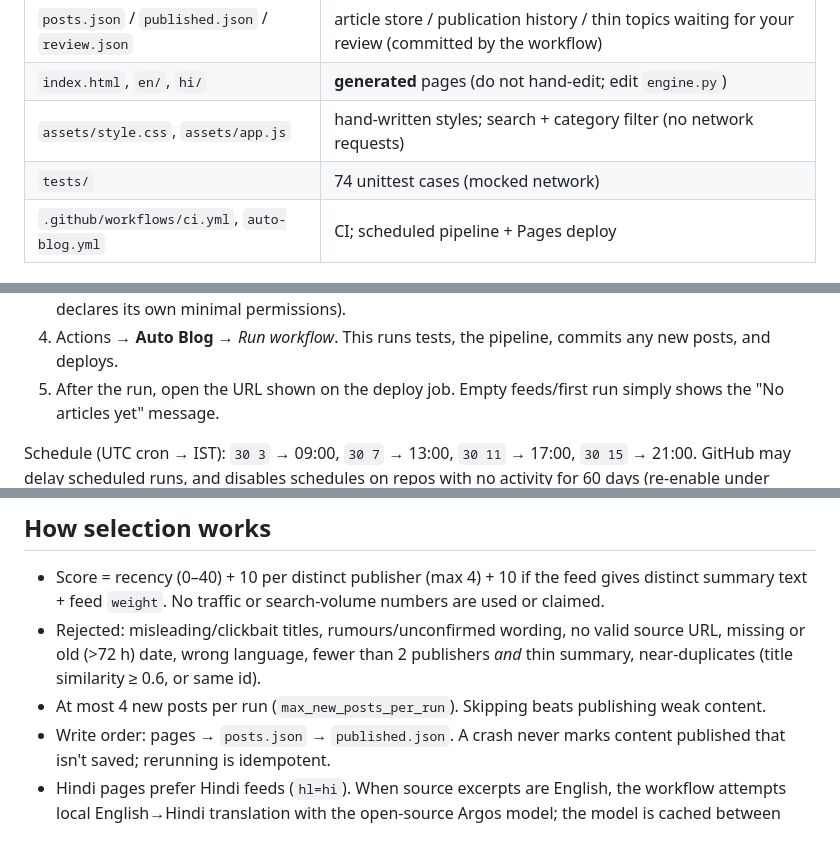
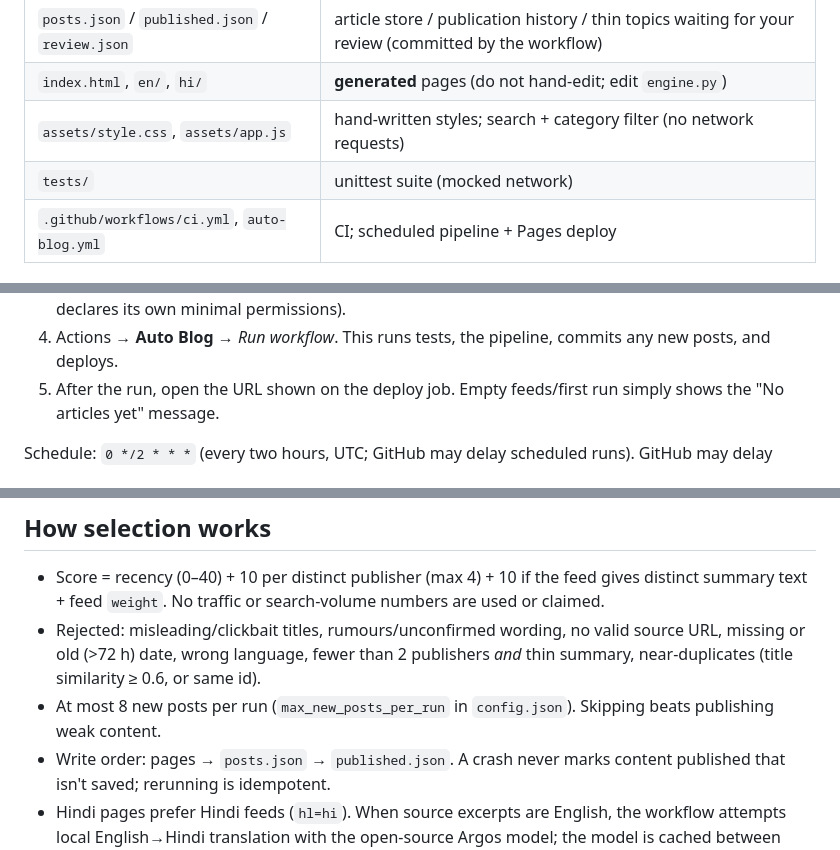
Before and after one commit to solankiabhay/trendpulse-india, a Markdown page: README.md, 3 parts joined by grey strips. Drawn GitHub-style.

Commit message:
Align project documentation with current schedule and limits

```diff
--- a/README.md
+++ b/README.md
@@ -16,7 +16,7 @@ invents sources, dates, quotes, statistics or authors. Thin digests without a su
 | `posts.json` / `published.json` / `review.json` | article store / publication history / thin topics waiting for your review (committed by the workflow) |
 | `index.html`, `en/`, `hi/` | **generated** pages (do not hand-edit; edit `engine.py`) |
 | `assets/style.css`, `assets/app.js` | hand-written styles; search + category filter (no network requests) |
-| `tests/` | 74 unittest cases (mocked network) |
+| `tests/` | unittest suite (mocked network) |
 | `.github/workflows/ci.yml`, `auto-blog.yml` | CI; scheduled pipeline + Pages deploy |
 
 ## Before first deploy (required edits)
@@ -42,7 +42,7 @@ Exit codes: `0` ok · `2` every feed failed (nothing written; workflow fails vis
 4. Actions → **Auto Blog** → *Run workflow*. This runs tests, the pipeline, commits any new posts, and deploys.
 5. After the run, open the URL shown on the deploy job. Empty feeds/first run simply shows the "No articles yet" message.
 
-Schedule (UTC cron → IST): `30 3` → 09:00, `30 7` → 13:00, `30 11` → 17:00, `30 15` → 21:00.
+Schedule: `0 */2 * * *` (every two hours, UTC; GitHub may delay scheduled runs).
 GitHub may delay scheduled runs, and disables schedules on repos with no activity for 60 days (re-enable under Actions).
 A push to `main` re-renders and redeploys without fetching feeds. Pushes made by the workflow itself use `[skip ci]` and do not loop.
 
@@ -75,7 +75,7 @@ git add -A && git commit -m "Approve reviewed topic" && git push
 ## How selection works
 - Score = recency (0–40) + 10 per distinct publisher (max 4) + 10 if the feed gives distinct summary text + feed `weight`. No traffic or search-volume numbers are used or claimed.
 - Rejected: misleading/clickbait titles, rumours/unconfirmed wording, no valid source URL, missing or old (>72 h) date, wrong language, fewer than 2 publishers *and* thin summary, near-duplicates (title similarity ≥ 0.6, or same id).
-- At most 4 new posts per run (`max_new_posts_per_run`). Skipping beats publishing weak content.
+- At most 8 new posts per run (`max_new_posts_per_run` in `config.json`). Skipping beats publishing weak content.
 - Write order: pages → `posts.json` → `published.json`. A crash never marks content published that isn't saved; rerunning is idempotent.
 - Hindi pages prefer Hindi feeds (`hl=hi`). When source excerpts are English, the workflow attempts local English→Hindi translation with the open-source Argos model; the model is cached between runs. If model download/translation fails, English-only excerpts are omitted rather than mislabelled as Hindi. English and Hindi news articles remain separate (no hreflang between them); only section/info pages are paired.
 
```
